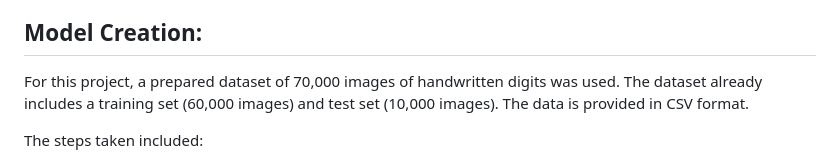
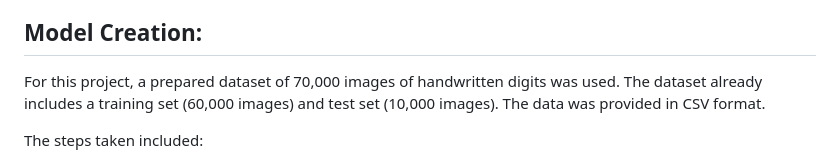
Before and after one commit to athielenhaus/Handwriting-Recognition-with-Tensorflow, a Markdown page: README.md, the part around the change. Rendered like a GitHub page.

```diff
--- a/README.md
+++ b/README.md
@@ -15,7 +15,7 @@ __Primary tools used:__
 - for Website Development and Model Deployment: Javascript, HTML, CSS, Tensorflow.js, OpenCV
 
 ## Model Creation:
-For this project, a prepared dataset of 70,000 images of handwritten digits was used. The dataset already includes a training set (60,000 images) and test set (10,000 images). The data is provided in CSV format.
+For this project, a prepared dataset of 70,000 images of handwritten digits was used. The dataset already includes a training set (60,000 images) and test set (10,000 images). The data was provided in CSV format.
 
 The steps taken included:
 
```
